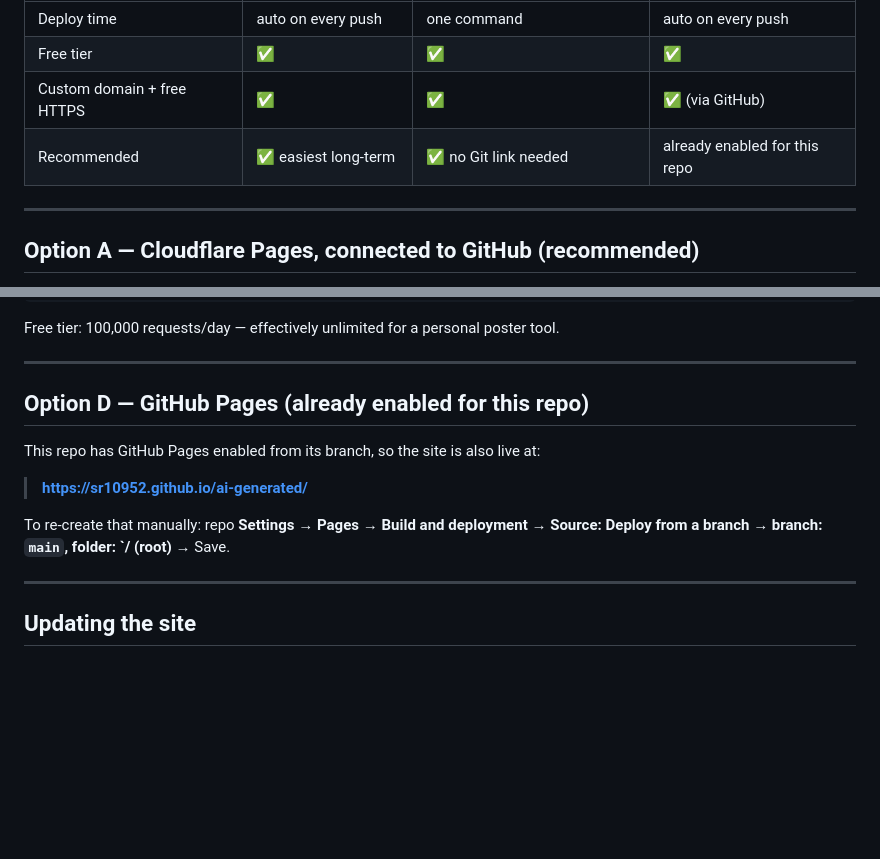
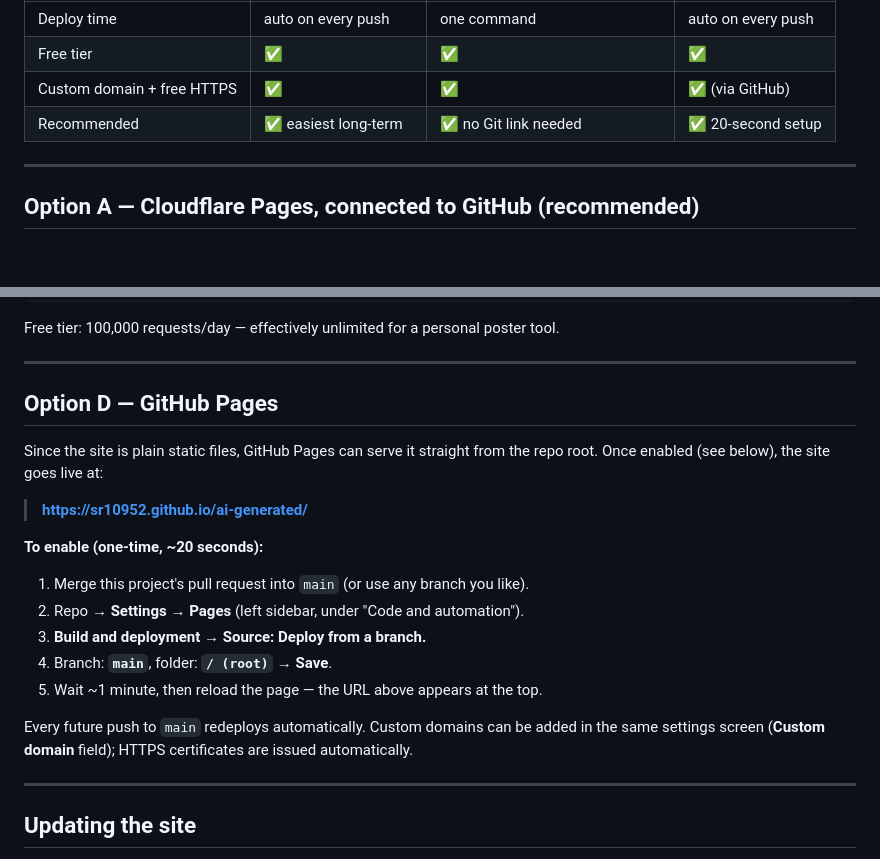
Before and after one commit to sr10952/mishna-generator, a Markdown page: DEPLOYMENT.md, 2 parts joined by grey strips. Drawn GitHub-style; blank space fills up the shorter version.

Commit message:
DEPLOYMENT.md: GitHub Pages is user-enabled (bot token lacks Settings access); add exact steps
Co-authored-by: arena-agent <297053741+arena-agent@users.noreply.github.com>

```diff
--- a/DEPLOYMENT.md
+++ b/DEPLOYMENT.md
@@ -10,7 +10,7 @@ as-is. Pick whichever option below you like — all are on the free tier.
 | Deploy time | auto on every push | one command | auto on every push |
 | Free tier | ✅ | ✅ | ✅ |
 | Custom domain + free HTTPS | ✅ | ✅ | ✅ (via GitHub) |
-| Recommended | ✅ easiest long-term | ✅ no Git link needed | already enabled for this repo |
+| Recommended | ✅ easiest long-term | ✅ no Git link needed | ✅ 20-second setup |
 
 ---
 
@@ -92,14 +92,24 @@ Free tier: 100,000 requests/day — effectively unlimited for a personal poster
 
 ---
 
-## Option D — GitHub Pages (already enabled for this repo)
+## Option D — GitHub Pages
 
-This repo has GitHub Pages enabled from its branch, so the site is also live at:
+Since the site is plain static files, GitHub Pages can serve it straight from the repo
+root. Once enabled (see below), the site goes live at:
 
 > **https://sr10952.github.io/ai-generated/**
 
-To re-create that manually: repo **Settings → Pages → Build and deployment →
-Source: Deploy from a branch → branch: `main`, folder: `/ (root)** → Save.
+**To enable (one-time, ~20 seconds):**
+
+1. Merge this project's pull request into `main` (or use any branch you like).
+2. Repo → **Settings** → **Pages** (left sidebar, under "Code and automation").
+3. **Build and deployment → Source: Deploy from a branch.**
+4. Branch: **`main`**, folder: **`/ (root)`** → **Save**.
+5. Wait ~1 minute, then reload the page — the URL above appears at the top.
+
+Every future push to `main` redeploys automatically. Custom domains can be added in the
+same settings screen (**Custom domain** field); HTTPS certificates are issued
+automatically.
 
 ---
 
```
